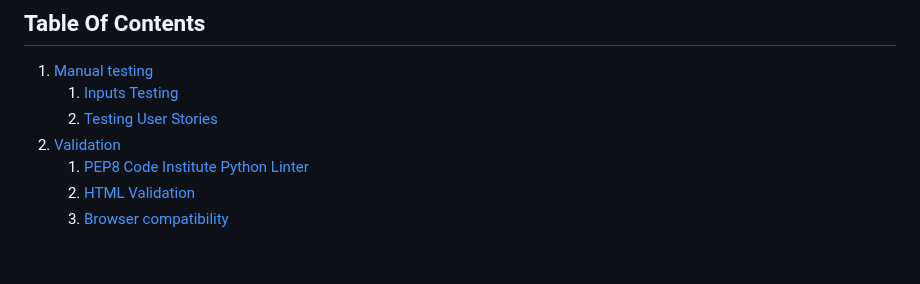
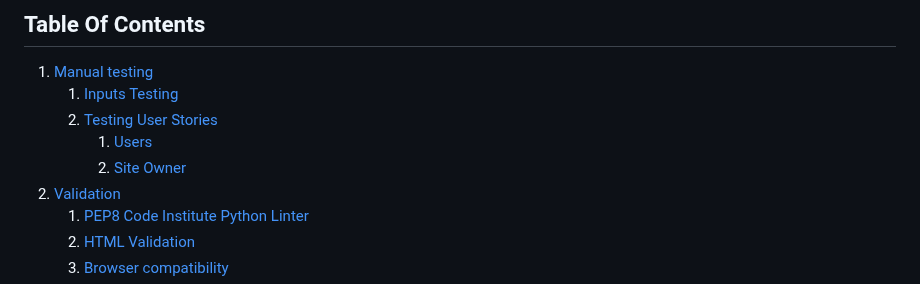
Before and after one commit to Gianlooca/the_hangedman, a Markdown page: TESTING.md, the part around one of its changes. Drawn GitHub-style; blank space fills up the shorter version.

Commit message:
Adjust Table Of Contents and markdown language for the titles in TESTING

```diff
--- a/TESTING.md
+++ b/TESTING.md
@@ -5,6 +5,8 @@
 1. [Manual testing](#manual-testing)
     1. [Inputs Testing](#inputs-testing)
     2. [Testing User Stories](#testing-user-stories)
+        1. [Users](#users)
+        2. [Site Owner](#site-owner)
 2. [Validation](#validation)
     1. [PEP8 Code Institute Python Linter](#pep8-code-institute-python-linter)
     2. [HTML Validation](#HTML-validation)
```
Also changed, not shown: other parts of TESTING.md (+2 -2 lines).
